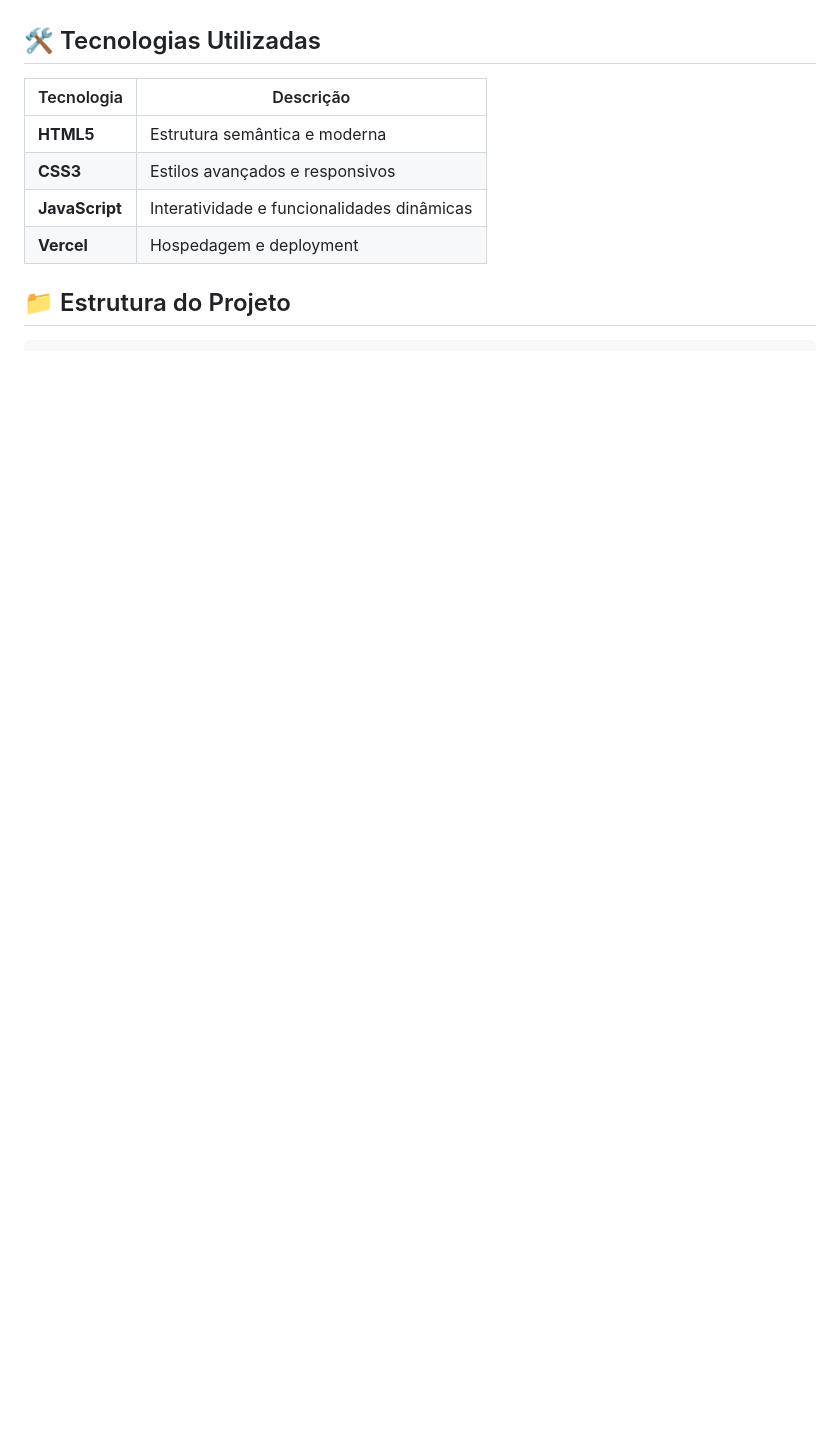
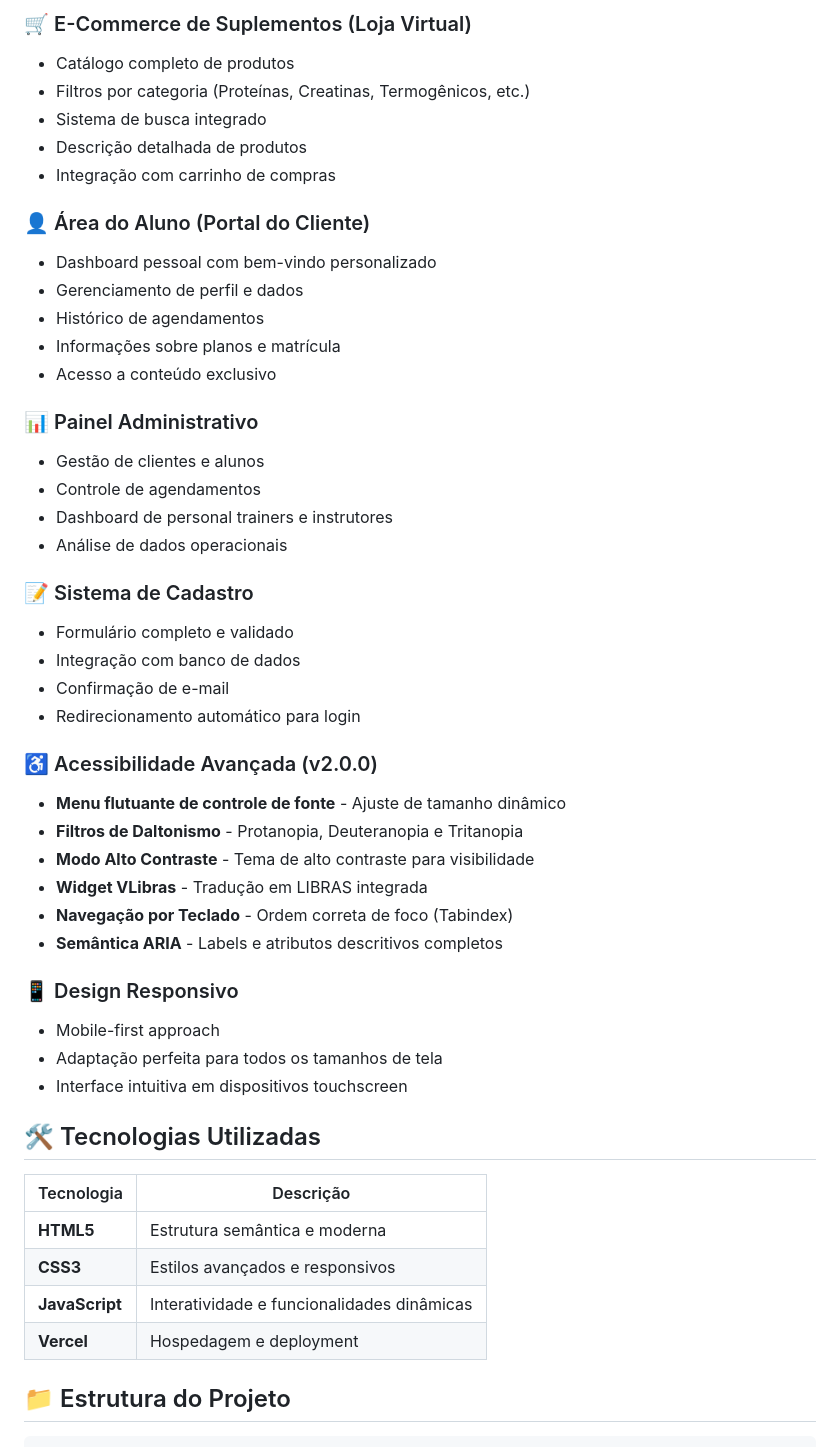
Before and after one commit to GustavoTsu777/Project-Alpha, a Markdown page: README.md, the part around one of its changes. GitHub-like rendering; blank space fills up the shorter version.

```diff
--- a/README.md
+++ b/README.md
@@ -33,3 +78,41 @@ O projeto contempla conceitos fundamentais de desenvolvimento web moderno, inclu
+### 🛒 E-Commerce de Suplementos (Loja Virtual)
+- Catálogo completo de produtos
+- Filtros por categoria (Proteínas, Creatinas, Termogênicos, etc.)
+- Sistema de busca integrado
+- Descrição detalhada de produtos
+- Integração com carrinho de compras
+
+### 👤 Área do Aluno (Portal do Cliente)
+- Dashboard pessoal com bem-vindo personalizado
+- Gerenciamento de perfil e dados
+- Histórico de agendamentos
+- Informações sobre planos e matrícula
+- Acesso a conteúdo exclusivo
+
+### 📊 Painel Administrativo
+- Gestão de clientes e alunos
+- Controle de agendamentos
+- Dashboard de personal trainers e instrutores
+- Análise de dados operacionais
+
+### 📝 Sistema de Cadastro
+- Formulário completo e validado
+- Integração com banco de dados
+- Confirmação de e-mail
+- Redirecionamento automático para login
+
+### ♿ Acessibilidade Avançada (v2.0.0)
+- **Menu flutuante de controle de fonte** - Ajuste de tamanho dinâmico
+- **Filtros de Daltonismo** - Protanopia, Deuteranopia e Tritanopia
+- **Modo Alto Contraste** - Tema de alto contraste para visibilidade
+- **Widget VLibras** - Tradução em LIBRAS integrada
+- **Navegação por Teclado** - Ordem correta de foco (Tabindex)
+- **Semântica ARIA** - Labels e atributos descritivos completos
+
+### 📱 Design Responsivo
+- Mobile-first approach
+- Adaptação perfeita para todos os tamanhos de tela
+- Interface intuitiva em dispositivos touchscreen
 
 ## 🛠️ Tecnologias Utilizadas
 
```
Also changed, not shown: other parts of README.md (+129 -37 lines).
